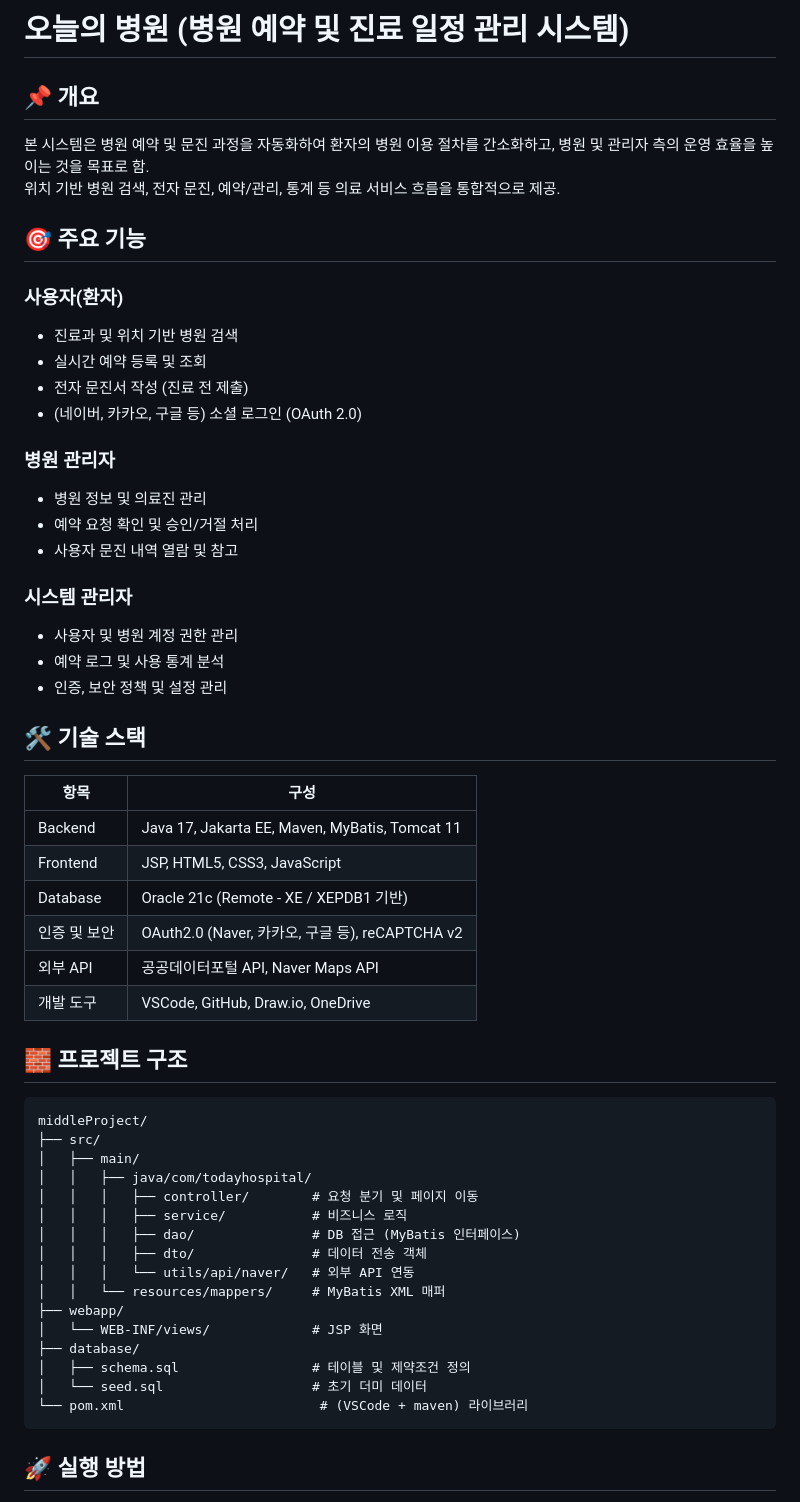
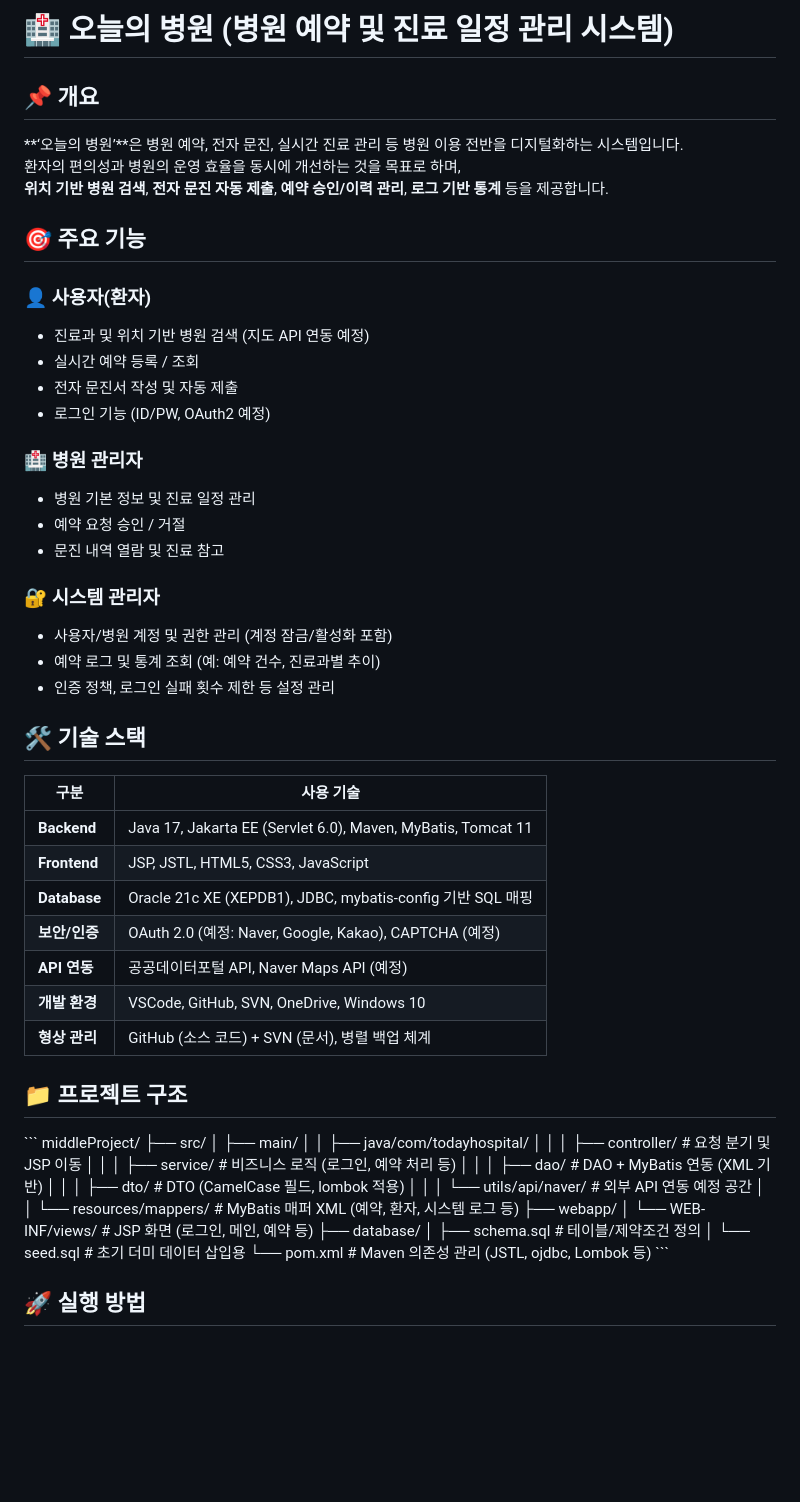
Before and after one commit to Hasxxd/ToDaysHospital, a Markdown page: README.md, the part around the change printed below. Drawn GitHub-style; blank space fills up the shorter version.

````diff
--- a/README.md
+++ b/README.md
@@ -1,59 +1,61 @@
-# 오늘의 병원 (병원 예약 및 진료 일정 관리 시스템)
+# 🏥 오늘의 병원 (병원 예약 및 진료 일정 관리 시스템)
 
 ## 📌 개요
-본 시스템은 병원 예약 및 문진 과정을 자동화하여 환자의 병원 이용 절차를 간소화하고,
-병원 및 관리자 측의 운영 효율을 높이는 것을 목표로 함.
-위치 기반 병원 검색, 전자 문진, 예약/관리, 통계 등 의료 서비스 흐름을 통합적으로 제공.
+
+**‘오늘의 병원’**은 병원 예약, 전자 문진, 실시간 진료 관리 등 병원 이용 전반을 디지털화하는 시스템입니다.
+환자의 편의성과 병원의 운영 효율을 동시에 개선하는 것을 목표로 하며,
+**위치 기반 병원 검색**, **전자 문진 자동 제출**, **예약 승인/이력 관리**, **로그 기반 통계** 등을 제공합니다.
 
 ## 🎯 주요 기능
 
-### 사용자(환자)
-- 진료과 및 위치 기반 병원 검색
-- 실시간 예약 등록 및 조회
-- 전자 문진서 작성 (진료 전 제출)
-- (네이버, 카카오, 구글 등) 소셜 로그인 (OAuth 2.0)
+### 👤 사용자(환자)
+- 진료과 및 위치 기반 병원 검색 (지도 API 연동 예정)
+- 실시간 예약 등록 / 조회
+- 전자 문진서 작성 및 자동 제출
+- 로그인 기능 (ID/PW, OAuth2 예정)
 
-### 병원 관리자
-- 병원 정보 및 의료진 관리
-- 예약 요청 확인 및 승인/거절 처리
-- 사용자 문진 내역 열람 및 참고
+### 🏥 병원 관리자
+- 병원 기본 정보 및 진료 일정 관리
+- 예약 요청 승인 / 거절
+- 문진 내역 열람 및 진료 참고
 
-### 시스템 관리자
-- 사용자 및 병원 계정 권한 관리
-- 예약 로그 및 사용 통계 분석
-- 인증, 보안 정책 및 설정 관리
+### 🔐 시스템 관리자
+- 사용자/병원 계정 및 권한 관리 (계정 잠금/활성화 포함)
+- 예약 로그 및 통계 조회 (예: 예약 건수, 진료과별 추이)
+- 인증 정책, 로그인 실패 횟수 제한 등 설정 관리
 
 ## 🛠 기술 스택
 
-| 항목 | 구성 |
-|------|------|
-| Backend | Java 17, Jakarta EE, Maven, MyBatis, Tomcat 11 |
-| Frontend | JSP, HTML5, CSS3, JavaScript |
-| Database | Oracle 21c (Remote - XE / XEPDB1 기반) |
-| 인증 및 보안 | OAuth2.0 (Naver, 카카오, 구글 등), reCAPTCHA v2 |
-| 외부 API | 공공데이터포털 API, Naver Maps API |
-| 개발 도구 | VSCode, GitHub, Draw.io, OneDrive |
+| 구분       | 사용 기술 |
+|------------|-----------|
+| **Backend** | Java 17, Jakarta EE (Servlet 6.0), Maven, MyBatis, Tomcat 11 |
+| **Frontend** | JSP, JSTL, HTML5, CSS3, JavaScript |
+| **Database** | Oracle 21c XE (XEPDB1), JDBC, mybatis-config 기반 SQL 매핑 |
+| **보안/인증** | OAuth 2.0 (예정: Naver, Google, Kakao), CAPTCHA (예정) |
+| **API 연동** | 공공데이터포털 API, Naver Maps API (예정) |
+| **개발 환경** | VSCode, GitHub, SVN, OneDrive, Windows 10 |
+| **형상 관리** | GitHub (소스 코드) + SVN (문서), 병렬 백업 체계 |
 
-## 🧱 프로젝트 구조
+## 📁 프로젝트 구조
 
-```
+\`\`\`
 middleProject/
 ├── src/
 │   ├── main/
 │   │   ├── java/com/todayhospital/
-│   │   │   ├── controller/        # 요청 분기 및 페이지 이동
-│   │   │   ├── service/           # 비즈니스 로직
-│   │   │   ├── dao/               # DB 접근 (MyBatis 인터페이스)
-│   │   │   ├── dto/               # 데이터 전송 객체
-│   │   │   └── utils/api/naver/   # 외부 API 연동
-│   │   └── resources/mappers/     # MyBatis XML 매퍼
+│   │   │   ├── controller/        # 요청 분기 및 JSP 이동
+│   │   │   ├── service/           # 비즈니스 로직 (로그인, 예약 처리 등)
+│   │   │   ├── dao/               # DAO + MyBatis 연동 (XML 기반)
+│   │   │   ├── dto/               # DTO (CamelCase 필드, lombok 적용)
+│   │   │   └── utils/api/naver/   # 외부 API 연동 예정 공간
+│   │   └── resources/mappers/     # MyBatis 매퍼 XML (예약, 환자, 시스템 로그 등)
 ├── webapp/
-│   └── WEB-INF/views/             # JSP 화면
+│   └── WEB-INF/views/             # JSP 화면 (로그인, 메인, 예약 등)
 ├── database/
-│   ├── schema.sql                 # 테이블 및 제약조건 정의
-│   └── seed.sql                   # 초기 더미 데이터
-└── pom.xml                         # (VSCode + maven) 라이브러리
-```
+│   ├── schema.sql                 # 테이블/제약조건 정의
+│   └── seed.sql                   # 초기 더미 데이터 삽입용
+└── pom.xml                        # Maven 의존성 관리 (JSTL, ojdbc, Lombok 등)
+\`\`\`
 
 ## 🚀 실행 방법
 
````
Also changed, not shown: other parts of README.md (+33 -16 lines).
